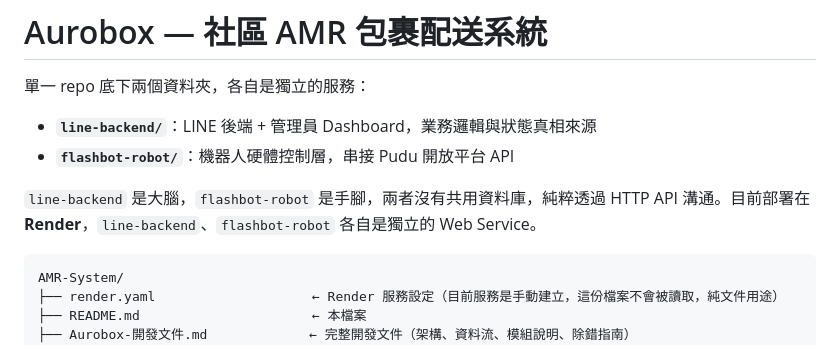
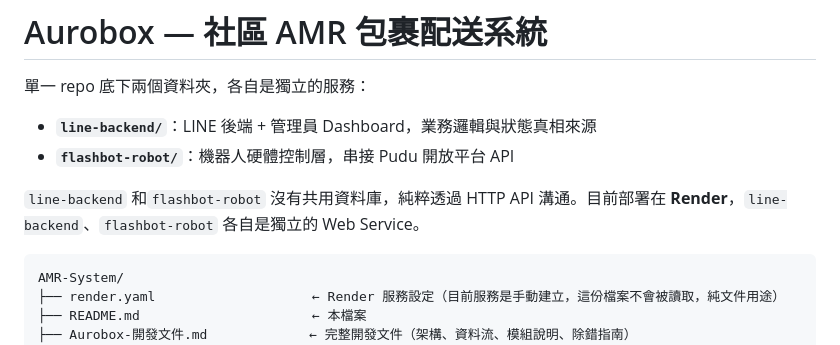
Before and after one commit to stephanieyenyu/AMR-System, a Markdown page: README.md, the part around the change. Drawn GitHub-style.

````diff
--- a/README.md
+++ b/README.md
@@ -5,7 +5,7 @@
 - **`line-backend/`**：LINE 後端 + 管理員 Dashboard，業務邏輯與狀態真相來源
 - **`flashbot-robot/`**：機器人硬體控制層，串接 Pudu 開放平台 API
 
-`line-backend` 是大腦，`flashbot-robot` 是手腳，兩者沒有共用資料庫，純粹透過 HTTP API 溝通。目前部署在 **Render**，`line-backend`、`flashbot-robot` 各自是獨立的 Web Service。
+`line-backend` 和`flashbot-robot` 沒有共用資料庫，純粹透過 HTTP API 溝通。目前部署在 **Render**，`line-backend`、`flashbot-robot` 各自是獨立的 Web Service。
 
 ```
 AMR-System/
````
